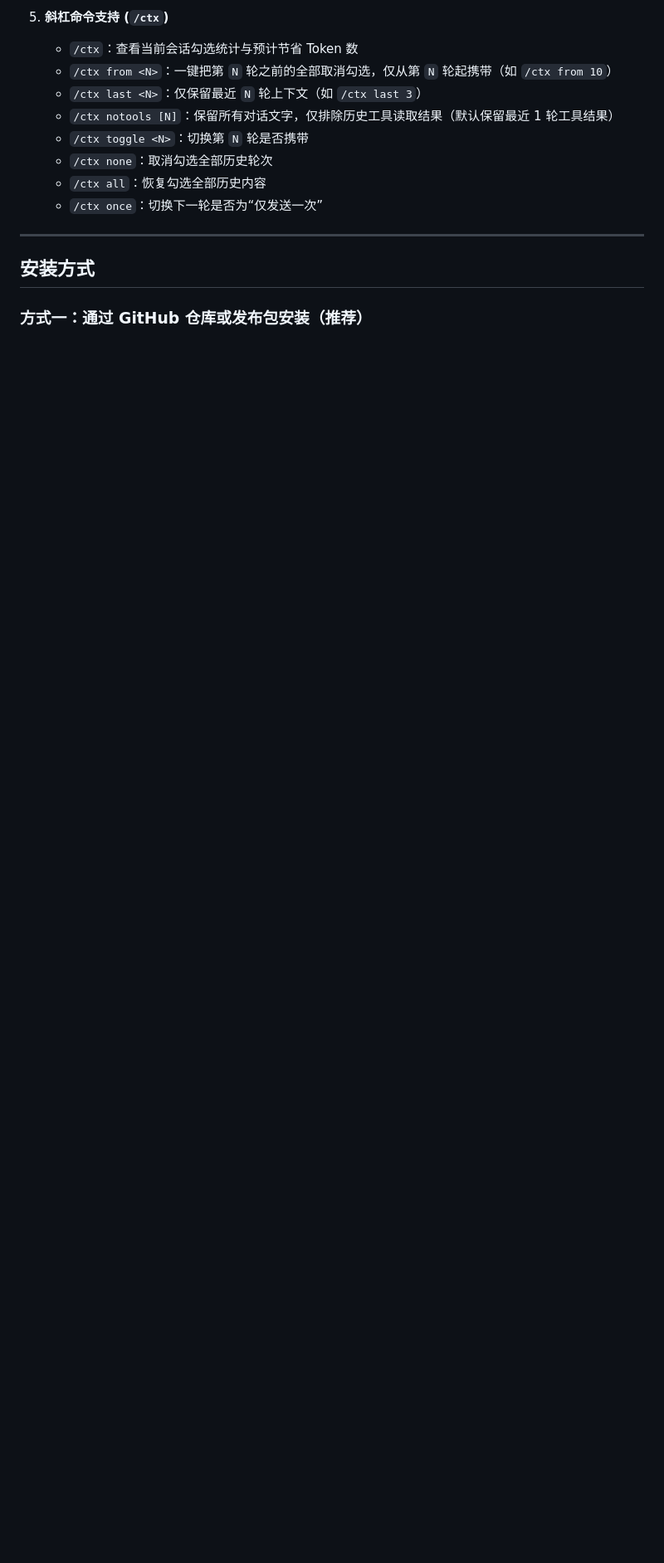
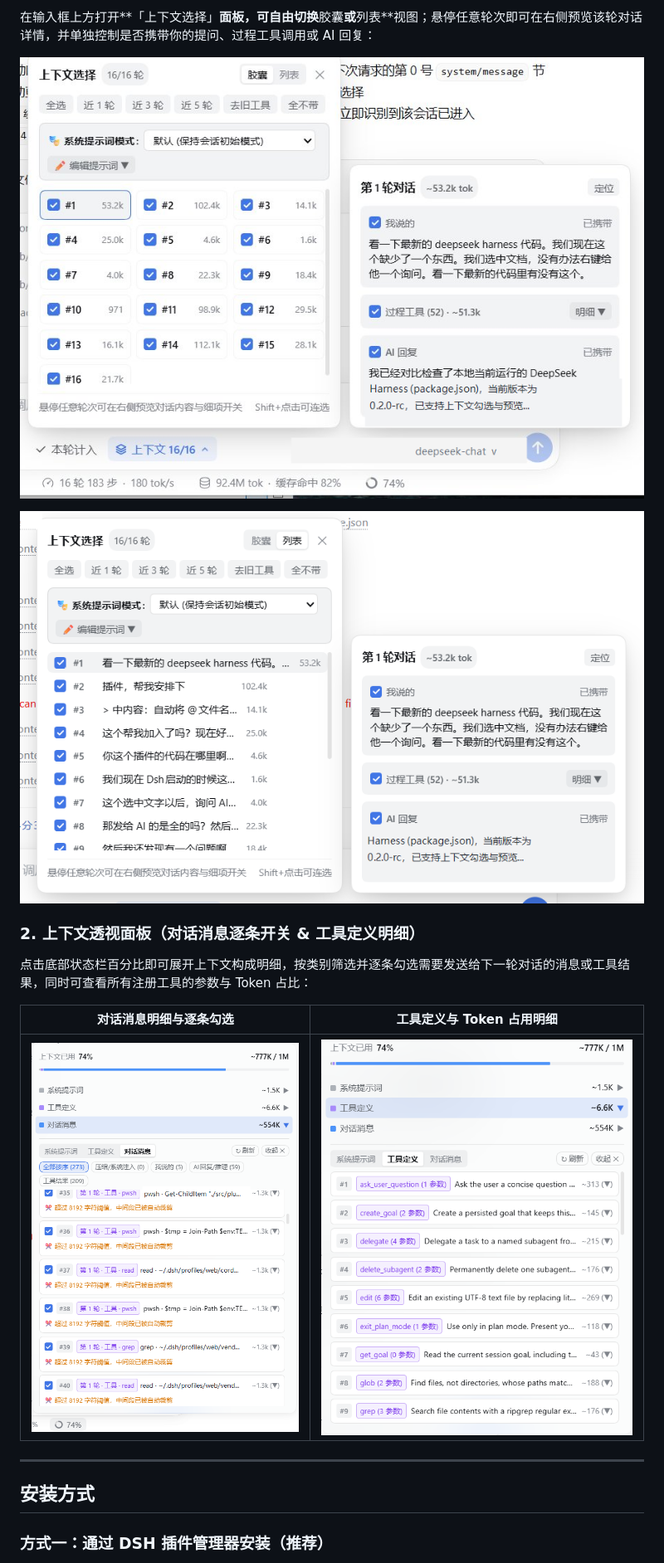
Before and after one commit to airfloats/dsh-context-selector, a Markdown page: README.md, the part around one of its changes. Shown at 83% size. Drawn GitHub-style; pictures changed too: docs/context-capsules.png (added), docs/context-list.png (added), docs/inspector-messages.png (added); blank space fills up the shorter version.

```diff
--- a/README.md
+++ b/README.md
@@ -33,17 +26,21 @@ DeepSeek Harness (DSH) 上下文按行勾选控制插件：在对话界面的每
 
-5. **斜杠命令支持 (`/ctx`)**
-   - `/ctx`：查看当前会话勾选统计与预计节省 Token 数
-   - `/ctx from <N>`：一键把第 `N` 轮之前的全部取消勾选，仅从第 `N` 轮起携带（如 `/ctx from 10`）
-   - `/ctx last <N>`：仅保留最近 `N` 轮上下文（如 `/ctx last 3`）
-   - `/ctx notools [N]`：保留所有对话文字，仅排除历史工具读取结果（默认保留最近 1 轮工具结果）
-   - `/ctx toggle <N>`：切换第 `N` 轮是否携带
-   - `/ctx none`：取消勾选全部历史轮次
-   - `/ctx all`：恢复勾选全部历史内容
-   - `/ctx once`：切换下一轮是否为“仅发送一次”
+在输入框上方打开**「上下文选择」**面板，可自由切换**胶囊**或**列表**视图；悬停任意轮次即可在右侧预览该轮对话详情，并单独控制是否携带你的提问、过程工具调用或 AI 回复：
+
+![上下文选择 - 胶囊视图与悬停预览](./docs/context-capsules.png)
+
+![上下文选择 - 列表视图与悬停预览](./docs/context-list.png)
+
+### 2. 上下文透视面板（对话消息逐条开关 & 工具定义明细）
+
+点击底部状态栏百分比即可展开上下文构成明细，按类别筛选并逐条勾选需要发送给下一轮对话的消息或工具结果，同时可查看所有注册工具的参数与 Token 占比：
+
+| 对话消息明细与逐条勾选 | 工具定义与 Token 占用明细 |
+| :---: | :---: |
+| ![上下文透视 - 对话消息](./docs/inspector-messages.png) | ![上下文透视 - 工具定义](./docs/inspector-tools.png) |
 
 ---
 
 ## 安装方式
 
-### 方式一：通过 GitHub 仓库或发布包安装（推荐）
+### 方式一：通过 DSH 插件管理器安装（推荐）
 
```
Also changed, not shown: other parts of README.md (+45 -37 lines), README.en.md (+63 -26 lines), 3 other files.
